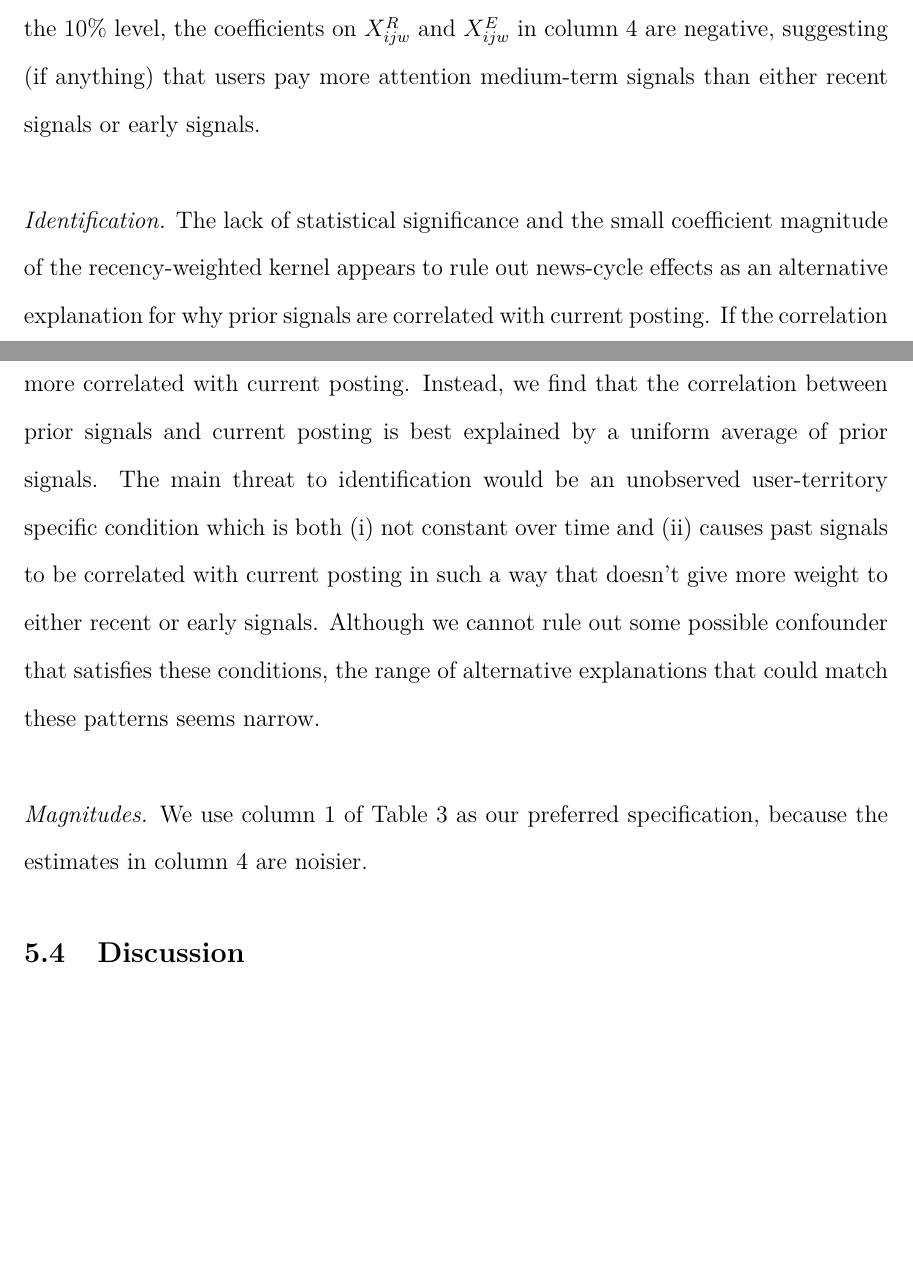
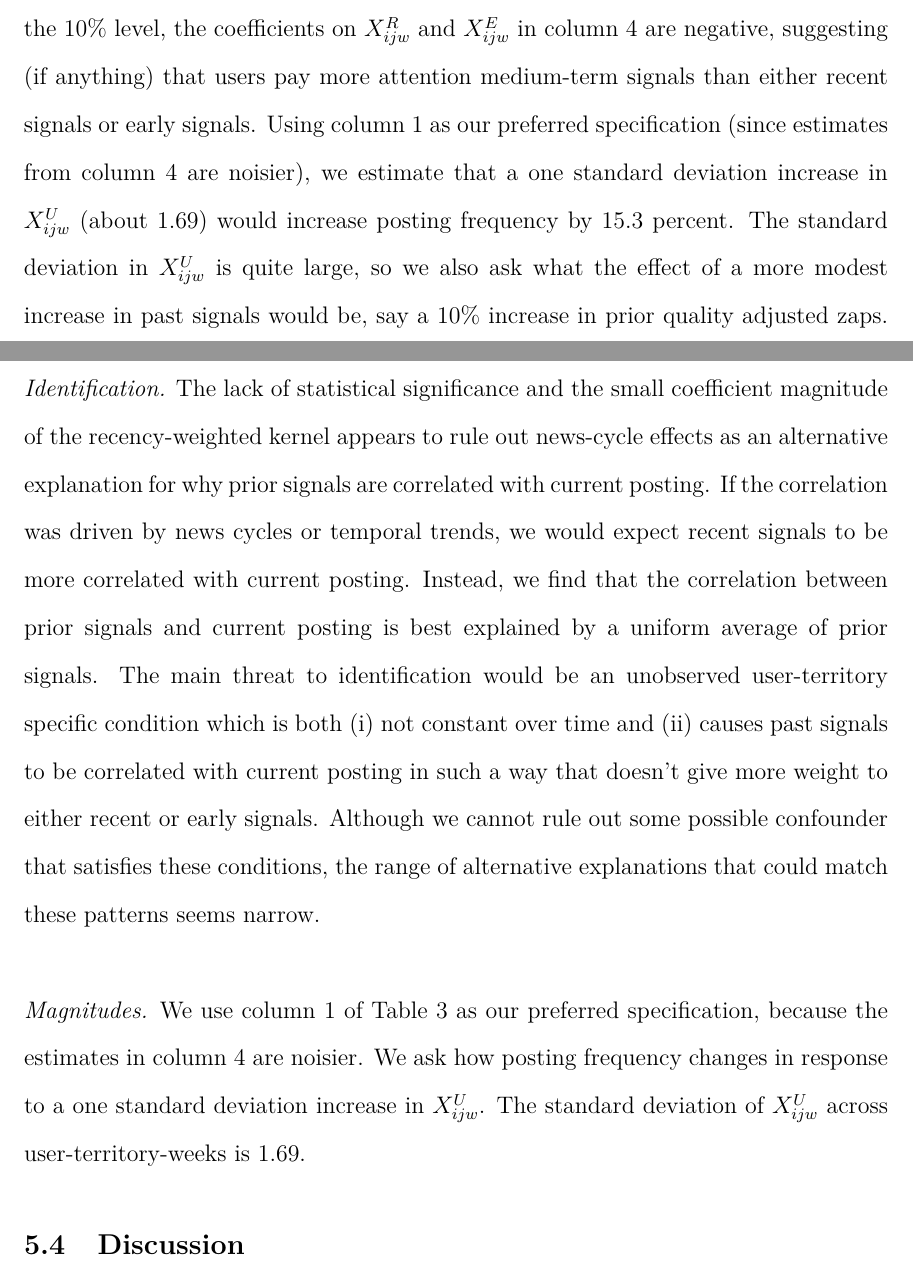
Before and after one commit to ed-kung/sn-research, a LaTeX paper (00main.tex, which reads 06v4v.tex): two parts of pages 28 and 29 of 46, joined at a grey line, cut so that both start at the same text, the shorter picture padded with empty space. Compiled offline with pdfLaTeX.

Commit message:
Updates from Overleaf

```diff
--- a/06v4v.tex
+++ b/06v4v.tex
@@ -93,7 +93,7 @@ and we construct:
 \end{align}
 User-territory fixed effects $\mu_{i(p)j(p)}$ are included in the regression but not included in the construction of $\hat{r}_p$ because that is the parameter users are learning about. Week fixed effects $\delta_{w(p)}$ are included in the regression to capture global time trends that are assumed to be known to users. We describe the non-parametric estimation of $\hat{g}(X_p)$ in more detail in the appendix.
 
-The results of regression \eqref{eq_v4v_estimator} using $X_{ijw}^U$, $X_{ijw}^R$, $X_{ijw}^E$ are reported in columns 1-3 of Table \ref{tbl_learning_reg}. All three coefficients are positive and statistically significant, which means prior tip signals are positively correlated current propensity to post. To check whether recent or early signals matter more, we also estimate a model in which all three of $X_{ijw}^U$, $X_{ijw}^R$, and $X_{ijw}^E$ are included in the regression. Since each is a weighted average of prior signals, the sum is a linear combination of the kernel weights, and we let the data tell us which weighting scheme better explains the data. The results from this combined regression are reported in column 4 of Table \ref{tbl_learning_reg}. Interestingly, the results show that the data is best fit by placing more weight on the uniform kernel than either the recency-based or the early-signals kernel. Although not statistically significant at the 10\% level, the coefficients on $X_{ijw}^R$ and $X_{ijw}^E$ in column 4 are negative, suggesting (if anything) that users pay more attention medium-term signals than either recent signals or early signals.
+The results of regression \eqref{eq_v4v_estimator} using $X_{ijw}^U$, $X_{ijw}^R$, $X_{ijw}^E$ are reported in columns 1-3 of Table \ref{tbl_learning_reg}. All three coefficients are positive and statistically significant, which means prior tip signals are positively correlated current propensity to post. To check whether recent or early signals matter more, we also estimate a model in which all three of $X_{ijw}^U$, $X_{ijw}^R$, and $X_{ijw}^E$ are included in the regression. Since each is a weighted average of prior signals, the sum is a linear combination of the kernel weights, and we let the data tell us which weighting scheme better explains the data. The results from this combined regression are reported in column 4 of Table \ref{tbl_learning_reg}. Interestingly, the results show that the data is best fit by placing more weight on the uniform kernel than either the recency-based or the early-signals kernel. Although not statistically significant at the 10\% level, the coefficients on $X_{ijw}^R$ and $X_{ijw}^E$ in column 4 are negative, suggesting (if anything) that users pay more attention medium-term signals than either recent signals or early signals. Using column 1 as our preferred specification (since estimates from column 4 are noisier), we estimate that a one standard deviation increase in $X_{ijw}^U$ (about \gn{K1sd}) would increase posting frequency by \gn{LearningEffectK1} percent. The standard deviation in $X_{ijw}^U$ is quite large, so we also ask what the effect of a more modest increase in past signals would be, say a 10\% increase in prior quality adjusted zaps. The model implies that
 
 ~
 
@@ -101,7 +101,7 @@ The results of regression \eqref{eq_v4v_estimator} using $X_{ijw}^U$, $X_{ijw}^R
 
 ~
 
-\noindent \emph{Magnitudes.} We use column 1 of Table \ref{tbl_learning_reg} as our preferred specification, because the estimates in column 4 are noisier.
+\noindent \emph{Magnitudes.} We use column 1 of Table \ref{tbl_learning_reg} as our preferred specification, because the estimates in column 4 are noisier.  We ask how posting frequency changes in response to a one standard deviation increase in $X_{ijw}^U$. The standard deviation of $X_{ijw}^U$ across user-territory-weeks is \gn{K1sd}.
 
 
 \subsection{Discussion}
```
